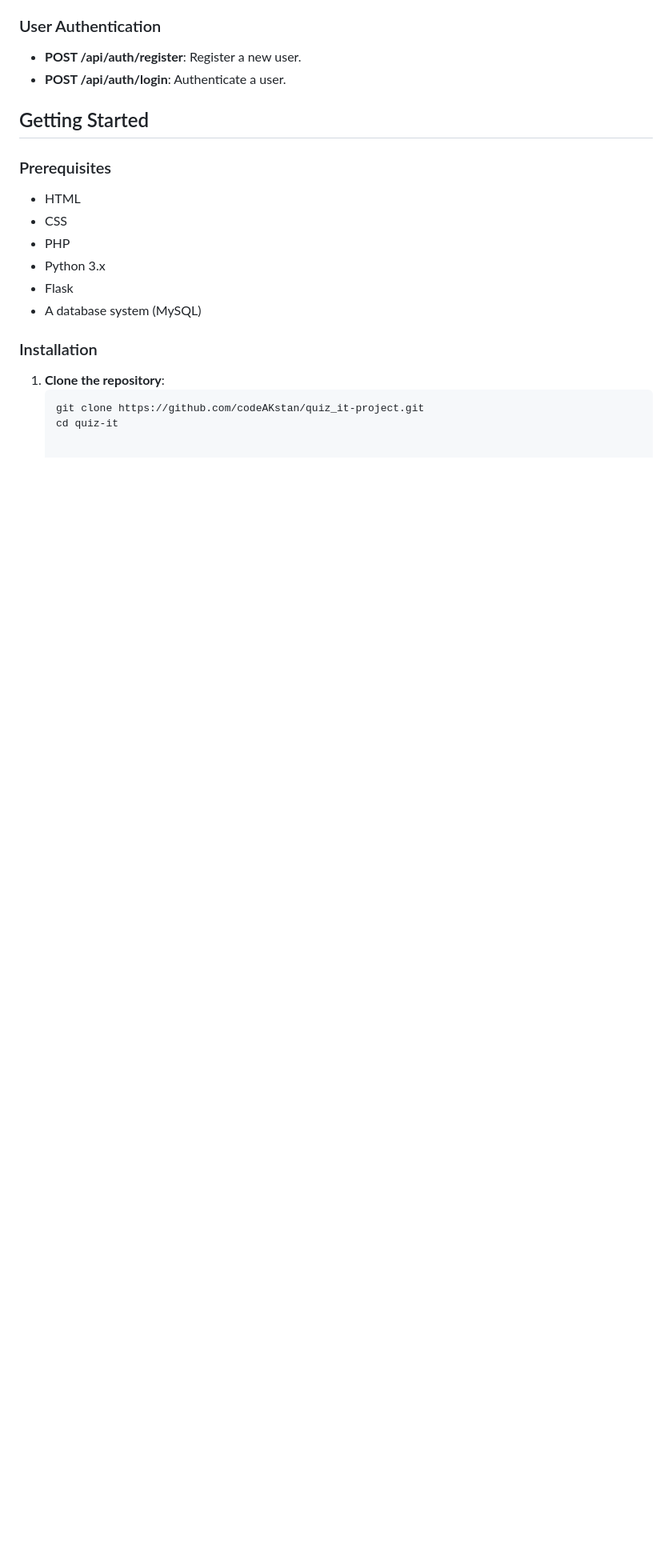
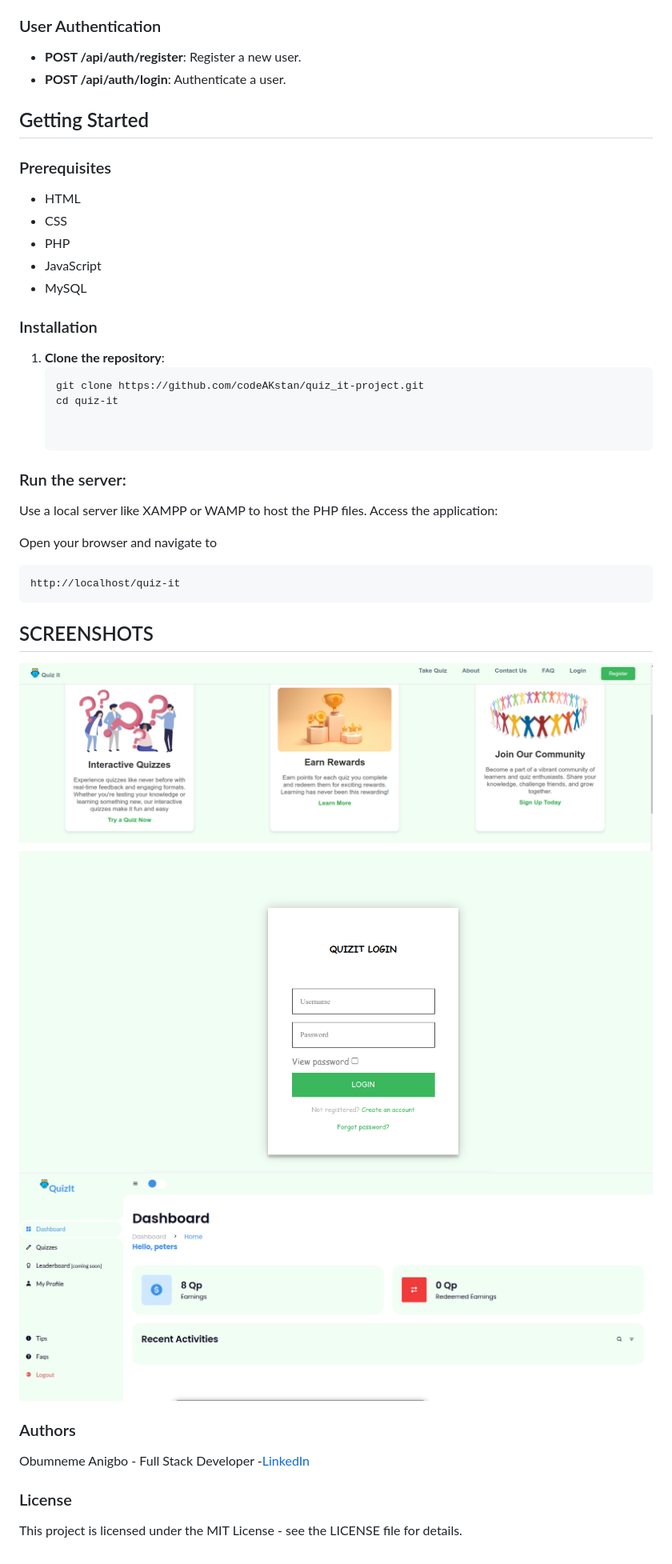
Before and after one commit to codeAKstan/quiz_it-project, a Markdown page: README.md, the part around the change printed below. Shown: that part at 80% size. Drawn GitHub-style; pictures changed too: assets/images/dashboard.png (added), assets/images/landing.png (added), assets/images/login.png (added); blank space fills up the shorter version.

````diff
--- a/README.md
+++ b/README.md
@@ -55,9 +49,8 @@ Quiz It is an interactive quiz platform that allows users to  take, and earn rew
 - HTML
 - CSS
 - PHP
-- Python 3.x
-- Flask
-- A database system (MySQL)
+- JavaScript
+- MySQL
 
 ### Installation
 
@@ -65,3 +58,25 @@ Quiz It is an interactive quiz platform that allows users to  take, and earn rew
    ```bash
    git clone https://github.com/codeAKstan/quiz_it-project.git
    cd quiz-it
+
+
+### Run the server:
+
+Use a local server like XAMPP or WAMP to host the PHP files.
+Access the application:
+
+Open your browser and navigate to
+```
+http://localhost/quiz-it
+```
+
+## SCREENSHOTS
+![Screenshots](assets/images/landing.png)
+![Screenshots](assets/images/login.png)
+![Screenshots](assets/images/dashboard.png)
+
+### Authors
+Obumneme Anigbo - Full Stack Developer -[LinkedIn](https://www.linkedin.com/in/codeakstan/)
+
+### License
+This project is licensed under the MIT License - see the LICENSE file for details.
````
Also changed, not shown: other parts of README.md (+3 -9 lines), assets/images/mvp.png (added).
